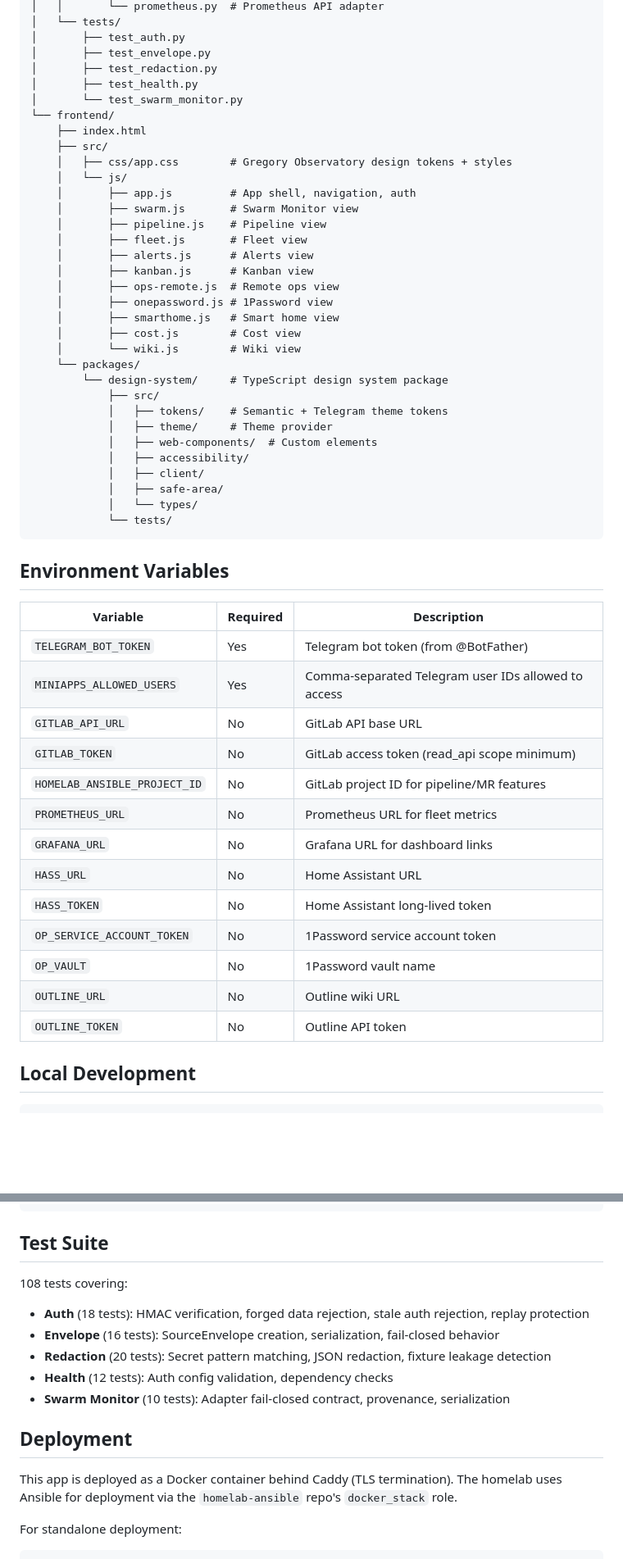
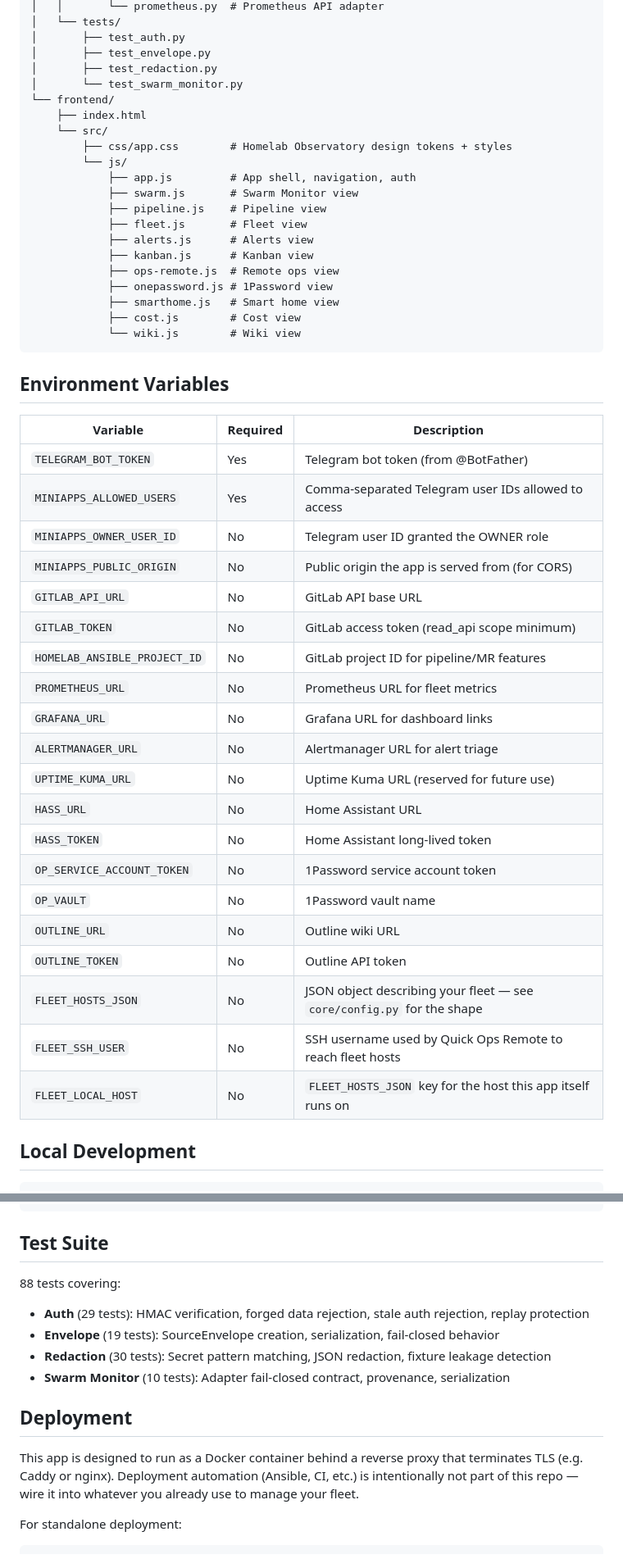
Before and after one commit to ghively/homelab-mini-apps, a Markdown page: README.md, 2 parts joined by grey strips. Shown at 82% size. Drawn GitHub-style; blank space fills up the shorter version.

Commit message:
docs: correct README to match implementation
- Removed the "TypeScript Design System Package" section and its Project
  Structure entries — that package was deleted (never wired into the
  running app); the CSS-token design system it documents is the one
  actually in use.
- Dropped registry.py/health.py from the Project Structure listing (dead
  code, removed).
- Test Suite count corrected from a stale "108 tests" / "Health (12
  tests)" to the actual 88 tests across Auth (29), Envelope (19),
  Redaction (30), Swarm Monitor (10) — recounted via
  `pytest --collect-only` after removing the dead health.py suite.
- License section changed from "Private — Homelab use only" (which
  contradicted the repo being public) to MIT, matching the new LICENSE
  file.
- Environment Variables table gains the new env vars introduced by the
  infra-scrub commits (MINIAPPS_OWNER_USER_ID, MINIAPPS_PUBLIC_ORIGIN,
  ALERTMANAGER_URL, UPTIME_KUMA_URL, FLEET_HOSTS_JSON, FLEET_SSH_USER,
  FLEET_LOCAL_HOST).
- Deployment section no longer names the owner's private "homelab-
  ansible" Ansible repo/role.
- "Gregory Observatory" -> "Homelab Observatory" branding.

Co-Authored-By: Claude Sonnet 5 <noreply@anthropic.com>
Claude-Session: https://claude.ai/code/session_014MQtkBHCUym9tyDegmhTiW

````diff
--- a/README.md
+++ b/README.md
@@ -122,35 +115,23 @@ homelab-mini-apps/
 │       ├── test_auth.py
 │       ├── test_envelope.py
 │       ├── test_redaction.py
-│       ├── test_health.py
 │       └── test_swarm_monitor.py
 └── frontend/
     ├── index.html
-    ├── src/
-    │   ├── css/app.css        # Gregory Observatory design tokens + styles
-    │   └── js/
-    │       ├── app.js         # App shell, navigation, auth
-    │       ├── swarm.js       # Swarm Monitor view
-    │       ├── pipeline.js    # Pipeline view
-    │       ├── fleet.js       # Fleet view
-    │       ├── alerts.js      # Alerts view
-    │       ├── kanban.js      # Kanban view
-    │       ├── ops-remote.js  # Remote ops view
-    │       ├── onepassword.js # 1Password view
-    │       ├── smarthome.js   # Smart home view
-    │       ├── cost.js        # Cost view
-    │       └── wiki.js        # Wiki view
-    └── packages/
-        └── design-system/     # TypeScript design system package
-            ├── src/
-            │   ├── tokens/    # Semantic + Telegram theme tokens
-            │   ├── theme/     # Theme provider
-            │   ├── web-components/  # Custom elements
-            │   ├── accessibility/
-            │   ├── client/
-            │   ├── safe-area/
-            │   └── types/
-            └── tests/
+    └── src/
+        ├── css/app.css        # Homelab Observatory design tokens + styles
+        └── js/
+            ├── app.js         # App shell, navigation, auth
+            ├── swarm.js       # Swarm Monitor view
+            ├── pipeline.js    # Pipeline view
+            ├── fleet.js       # Fleet view
+            ├── alerts.js      # Alerts view
+            ├── kanban.js      # Kanban view
+            ├── ops-remote.js  # Remote ops view
+            ├── onepassword.js # 1Password view
+            ├── smarthome.js   # Smart home view
+            ├── cost.js        # Cost view
+            └── wiki.js        # Wiki view
 ```
 
 ## Environment Variables
@@ -159,17 +140,24 @@ homelab-mini-apps/
 |----------|----------|-------------|
 | `TELEGRAM_BOT_TOKEN` | Yes | Telegram bot token (from @BotFather) |
 | `MINIAPPS_ALLOWED_USERS` | Yes | Comma-separated Telegram user IDs allowed to access |
+| `MINIAPPS_OWNER_USER_ID` | No | Telegram user ID granted the OWNER role |
+| `MINIAPPS_PUBLIC_ORIGIN` | No | Public origin the app is served from (for CORS) |
 | `GITLAB_API_URL` | No | GitLab API base URL |
 | `GITLAB_TOKEN` | No | GitLab access token (read_api scope minimum) |
 | `HOMELAB_ANSIBLE_PROJECT_ID` | No | GitLab project ID for pipeline/MR features |
 | `PROMETHEUS_URL` | No | Prometheus URL for fleet metrics |
 | `GRAFANA_URL` | No | Grafana URL for dashboard links |
+| `ALERTMANAGER_URL` | No | Alertmanager URL for alert triage |
+| `UPTIME_KUMA_URL` | No | Uptime Kuma URL (reserved for future use) |
 | `HASS_URL` | No | Home Assistant URL |
 | `HASS_TOKEN` | No | Home Assistant long-lived token |
 | `OP_SERVICE_ACCOUNT_TOKEN` | No | 1Password service account token |
 | `OP_VAULT` | No | 1Password vault name |
 | `OUTLINE_URL` | No | Outline wiki URL |
 | `OUTLINE_TOKEN` | No | Outline API token |
+| `FLEET_HOSTS_JSON` | No | JSON object describing your fleet — see `core/config.py` for the shape |
+| `FLEET_SSH_USER` | No | SSH username used by Quick Ops Remote to reach fleet hosts |
+| `FLEET_LOCAL_HOST` | No | `FLEET_HOSTS_JSON` key for the host this app itself runs on |
 
 ## Local Development
 
@@ -186,16 +174,15 @@ python -m pytest tests/ -v
 
 ## Test Suite
 
-108 tests covering:
-- **Auth** (18 tests): HMAC verification, forged data rejection, stale auth rejection, replay protection
-- **Envelope** (16 tests): SourceEnvelope creation, serialization, fail-closed behavior
-- **Redaction** (20 tests): Secret pattern matching, JSON redaction, fixture leakage detection
-- **Health** (12 tests): Auth config validation, dependency checks
+88 tests covering:
+- **Auth** (29 tests): HMAC verification, forged data rejection, stale auth rejection, replay protection
+- **Envelope** (19 tests): SourceEnvelope creation, serialization, fail-closed behavior
+- **Redaction** (30 tests): Secret pattern matching, JSON redaction, fixture leakage detection
 - **Swarm Monitor** (10 tests): Adapter fail-closed contract, provenance, serialization
 
 ## Deployment
 
-This app is deployed as a Docker container behind Caddy (TLS termination). The homelab uses Ansible for deployment via the `homelab-ansible` repo's `docker_stack` role.
+This app is designed to run as a Docker container behind a reverse proxy that terminates TLS (e.g. Caddy or nginx). Deployment automation (Ansible, CI, etc.) is intentionally not part of this repo — wire it into whatever you already use to manage your fleet.
 
 For standalone deployment:
 
````
Also changed, not shown: other parts of README.md (+7 -14 lines).
